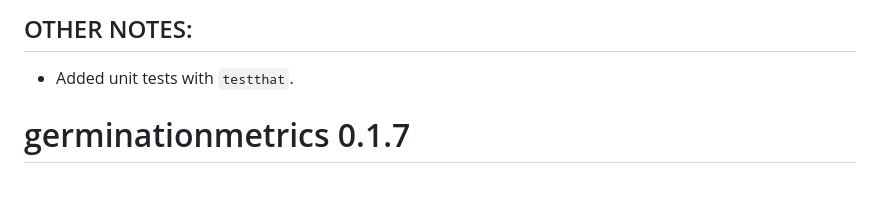
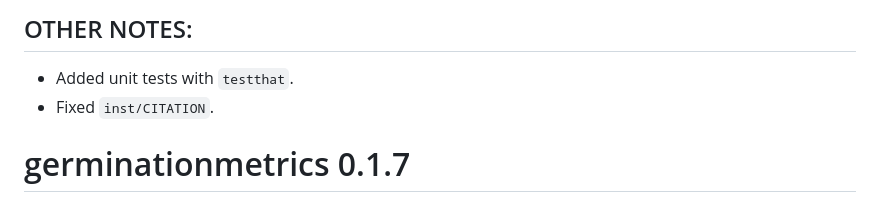
Before and after one commit to aravind-j/germinationmetrics, a Markdown page: NEWS.md, the part around the change. Drawn GitHub-style.

Commit message:
Pre CRAN v0.1.8 p4

```diff
--- a/NEWS.md
+++ b/NEWS.md
@@ -8,6 +8,7 @@
 
 ## OTHER NOTES:
 * Added unit tests with `testthat`.
+* Fixed `inst/CITATION`.
 
 # germinationmetrics  0.1.7
 
```
